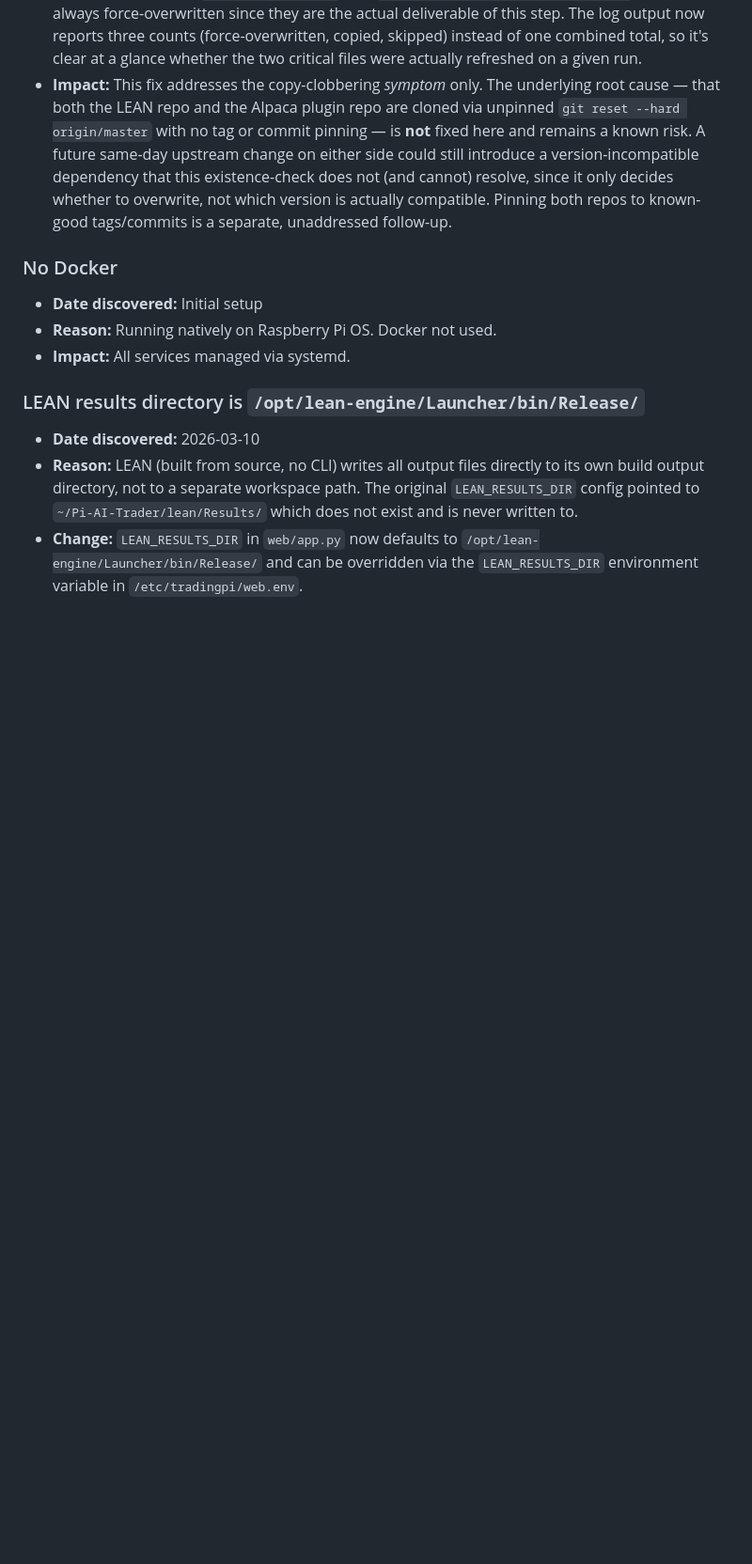
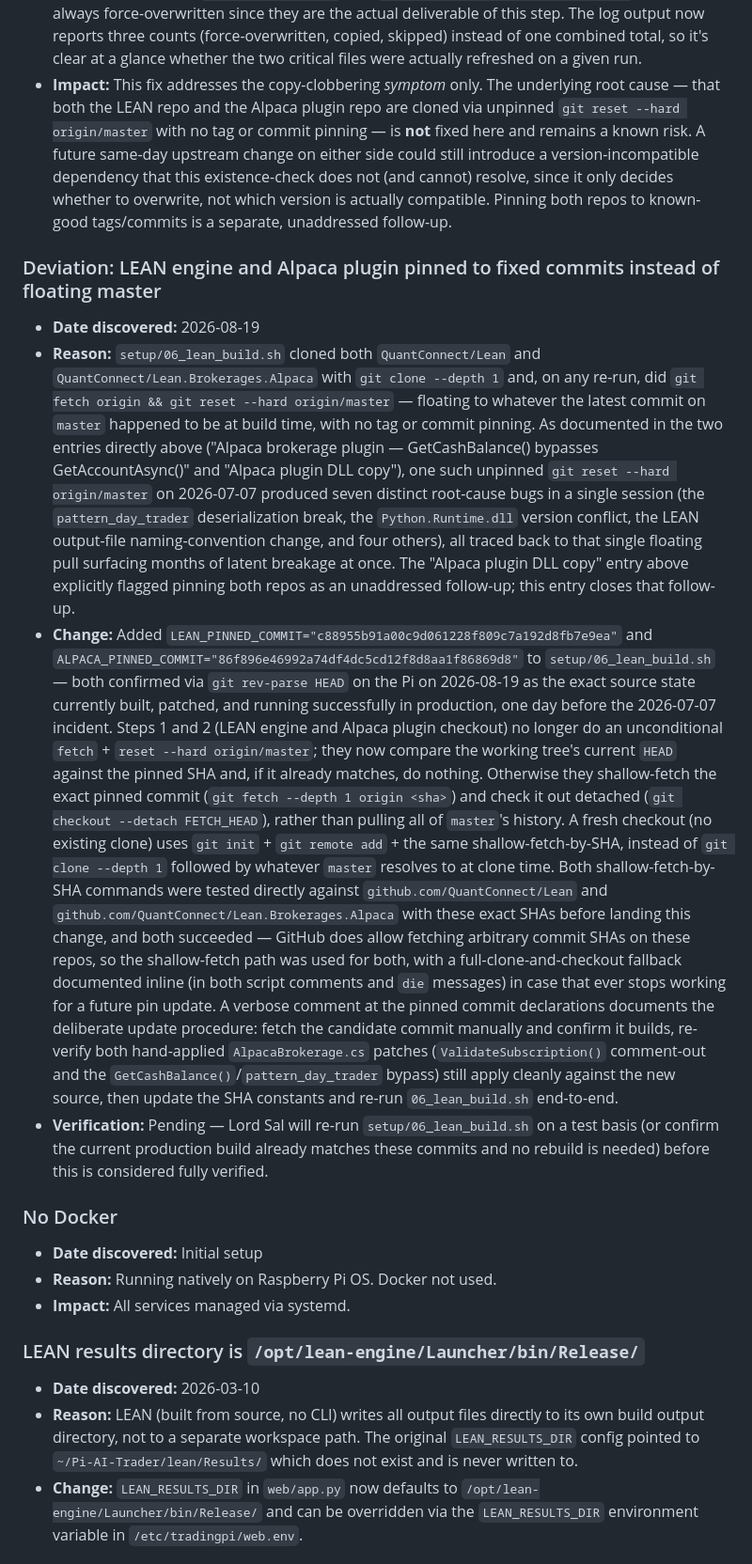
Before and after one commit to sdelvisco/Pi-AI-Trader, a Markdown page: DEVIATIONS.md, the part around the change. Shown at 94% size. GitHub-like rendering; blank space fills up the shorter version.

Commit message:
docs: log LEAN/Alpaca pinned-commit deviation in DEVIATIONS.md

```diff
--- a/DEVIATIONS.md
+++ b/DEVIATIONS.md
@@ -99,6 +99,55 @@ This file tracks all known differences between the documented/designed architect
   cannot) resolve, since it only decides whether to overwrite, not which
   version is actually compatible. Pinning both repos to known-good
   tags/commits is a separate, unaddressed follow-up.
+
+### Deviation: LEAN engine and Alpaca plugin pinned to fixed commits instead of floating master
+- **Date discovered:** 2026-08-19
+- **Reason:** `setup/06_lean_build.sh` cloned both `QuantConnect/Lean` and
+  `QuantConnect/Lean.Brokerages.Alpaca` with `git clone --depth 1` and, on any
+  re-run, did `git fetch origin && git reset --hard origin/master` —
+  floating to whatever the latest commit on `master` happened to be at build
+  time, with no tag or commit pinning. As documented in the two entries
+  directly above ("Alpaca brokerage plugin — GetCashBalance() bypasses
+  GetAccountAsync()" and "Alpaca plugin DLL copy"), one such unpinned
+  `git reset --hard origin/master` on 2026-07-07 produced seven distinct
+  root-cause bugs in a single session (the `pattern_day_trader`
+  deserialization break, the `Python.Runtime.dll` version conflict, the
+  LEAN output-file naming-convention change, and four others), all traced
+  back to that single floating pull surfacing months of latent breakage at
+  once. The "Alpaca plugin DLL copy" entry above explicitly flagged pinning
+  both repos as an unaddressed follow-up; this entry closes that follow-up.
+- **Change:** Added `LEAN_PINNED_COMMIT="c88955b91a00c9d061228f809c7a192d8fb7e9ea"`
+  and `ALPACA_PINNED_COMMIT="86f896e46992a74df4dc5cd12f8d8aa1f86869d8"` to
+  `setup/06_lean_build.sh` — both confirmed via `git rev-parse HEAD` on the
+  Pi on 2026-08-19 as the exact source state currently built, patched, and
+  running successfully in production, one day before the 2026-07-07
+  incident. Steps 1 and 2 (LEAN engine and Alpaca plugin checkout) no longer
+  do an unconditional `fetch` + `reset --hard origin/master`; they now
+  compare the working tree's current `HEAD` against the pinned SHA and, if
+  it already matches, do nothing. Otherwise they shallow-fetch the exact
+  pinned commit (`git fetch --depth 1 origin <sha>`) and check it out
+  detached (`git checkout --detach FETCH_HEAD`), rather than pulling all of
+  `master`'s history. A fresh checkout (no existing clone) uses `git init` +
+  `git remote add` + the same shallow-fetch-by-SHA, instead of
+  `git clone --depth 1` followed by whatever `master` resolves to at clone
+  time. Both shallow-fetch-by-SHA commands were tested directly against
+  `github.com/QuantConnect/Lean` and
+  `github.com/QuantConnect/Lean.Brokerages.Alpaca` with these exact SHAs
+  before landing this change, and both succeeded — GitHub does allow
+  fetching arbitrary commit SHAs on these repos, so the shallow-fetch path
+  was used for both, with a full-clone-and-checkout fallback documented
+  inline (in both script comments and `die` messages) in case that ever
+  stops working for a future pin update. A verbose comment at the pinned
+  commit declarations documents the deliberate update procedure: fetch the
+  candidate commit manually and confirm it builds, re-verify both
+  hand-applied `AlpacaBrokerage.cs` patches (`ValidateSubscription()`
+  comment-out and the `GetCashBalance()`/`pattern_day_trader` bypass) still
+  apply cleanly against the new source, then update the SHA constants and
+  re-run `06_lean_build.sh` end-to-end.
+- **Verification:** Pending — Lord Sal will re-run `setup/06_lean_build.sh`
+  on a test basis (or confirm the current production build already matches
+  these commits and no rebuild is needed) before this is considered fully
+  verified.
 
 ### No Docker
 - **Date discovered:** Initial setup
```
